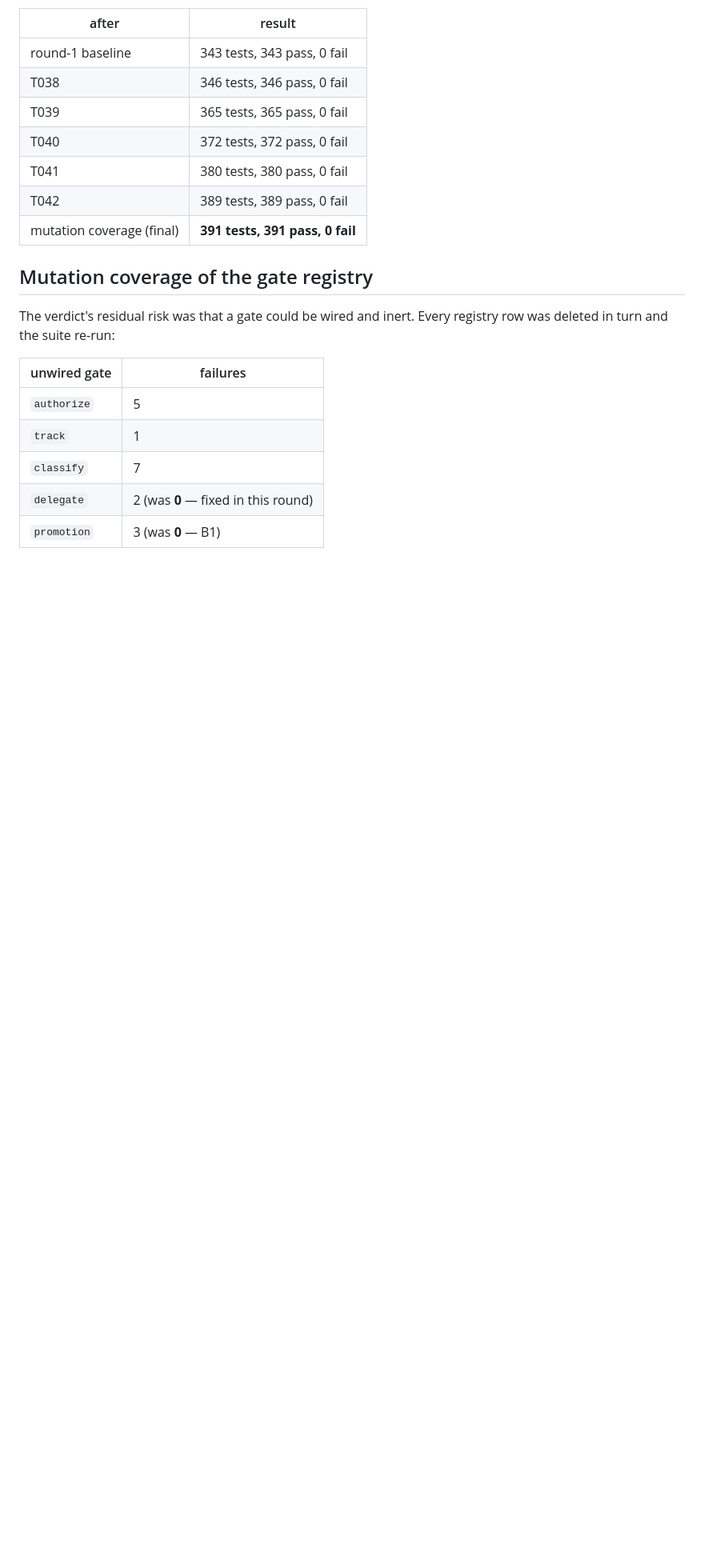
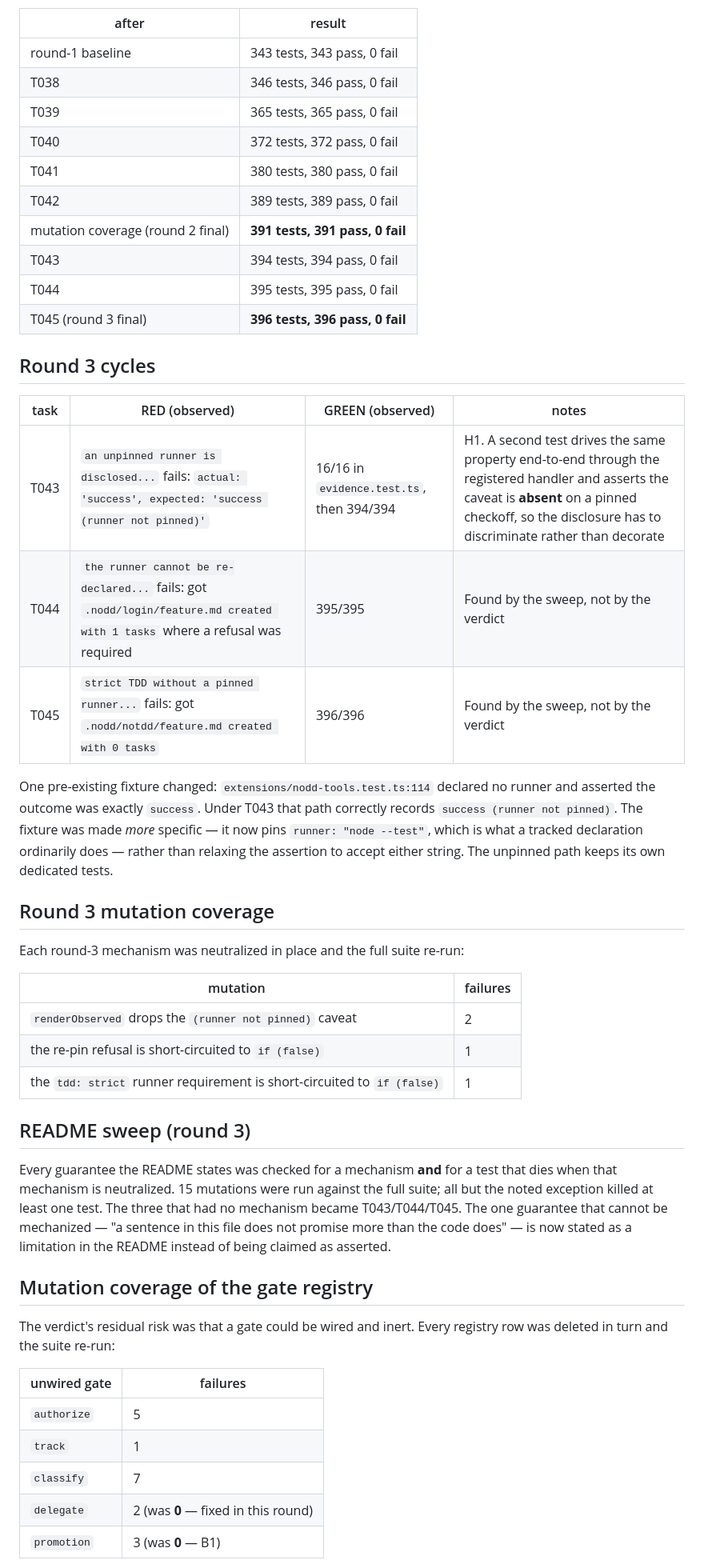
Before and after one commit to gonzalonicolasr/nodd, a Markdown page: .sdd/nodd/tdd-evidence.md, the part around the change. Shown at 80% size. GitHub-like rendering; blank space fills up the shorter version.

```diff
--- a/.sdd/nodd/tdd-evidence.md
+++ b/.sdd/nodd/tdd-evidence.md
@@ -147,7 +147,45 @@ mutation row above shows the corresponding guarantee still fails closed.
 | T040 | 372 tests, 372 pass, 0 fail |
 | T041 | 380 tests, 380 pass, 0 fail |
 | T042 | 389 tests, 389 pass, 0 fail |
-| mutation coverage (final) | **391 tests, 391 pass, 0 fail** |
+| mutation coverage (round 2 final) | **391 tests, 391 pass, 0 fail** |
+| T043 | 394 tests, 394 pass, 0 fail |
+| T044 | 395 tests, 395 pass, 0 fail |
+| T045 (round 3 final) | **396 tests, 396 pass, 0 fail** |
+
+## Round 3 cycles
+
+| task | RED (observed) | GREEN (observed) | notes |
+| --- | --- | --- | --- |
+| T043 | `an unpinned runner is disclosed...` fails: `actual: 'success', expected: 'success (runner not pinned)'` | 16/16 in `evidence.test.ts`, then 394/394 | H1. A second test drives the same property end-to-end through the registered handler and asserts the caveat is **absent** on a pinned checkoff, so the disclosure has to discriminate rather than decorate |
+| T044 | `the runner cannot be re-declared...` fails: got `.nodd/login/feature.md created with 1 tasks` where a refusal was required | 395/395 | Found by the sweep, not by the verdict |
+| T045 | `strict TDD without a pinned runner...` fails: got `.nodd/notdd/feature.md created with 0 tasks` | 396/396 | Found by the sweep, not by the verdict |
+
+One pre-existing fixture changed: `extensions/nodd-tools.test.ts:114` declared
+no runner and asserted the outcome was exactly `success`. Under T043 that path
+correctly records `success (runner not pinned)`. The fixture was made *more*
+specific — it now pins `runner: "node --test"`, which is what a tracked
+declaration ordinarily does — rather than relaxing the assertion to accept
+either string. The unpinned path keeps its own dedicated tests.
+
+## Round 3 mutation coverage
+
+Each round-3 mechanism was neutralized in place and the full suite re-run:
+
+| mutation | failures |
+| --- | --- |
+| `renderObserved` drops the `(runner not pinned)` caveat | 2 |
+| the re-pin refusal is short-circuited to `if (false)` | 1 |
+| the `tdd: strict` runner requirement is short-circuited to `if (false)` | 1 |
+
+## README sweep (round 3)
+
+Every guarantee the README states was checked for a mechanism **and** for a
+test that dies when that mechanism is neutralized. 15 mutations were run
+against the full suite; all but the noted exception killed at least one test.
+The three that had no mechanism became T043/T044/T045. The one guarantee that
+cannot be mechanized — "a sentence in this file does not promise more than the
+code does" — is now stated as a limitation in the README instead of being
+claimed as asserted.
 
 ## Mutation coverage of the gate registry
 
```
Also changed, not shown: .sdd/nodd/tasks.md (+60 -0 lines).
